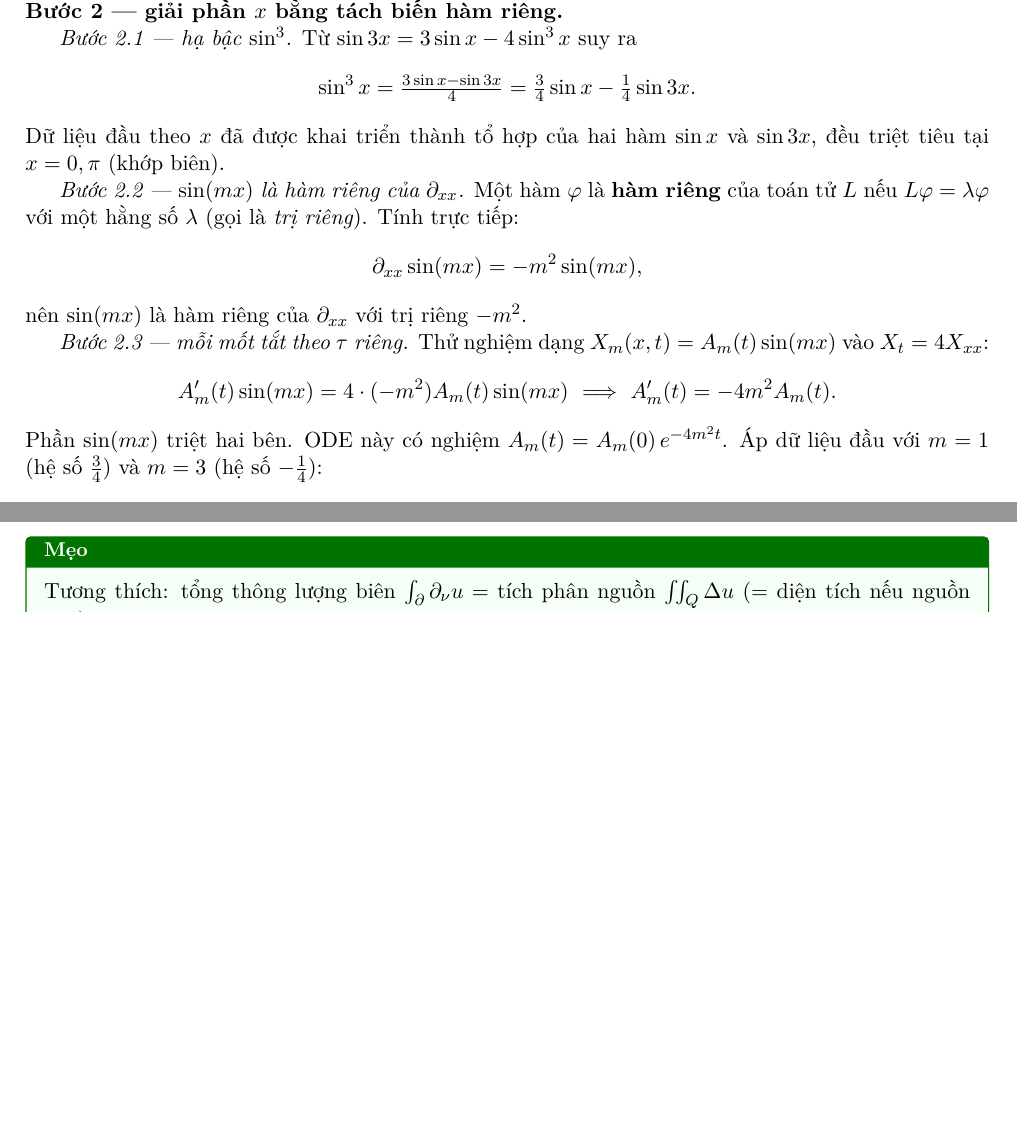
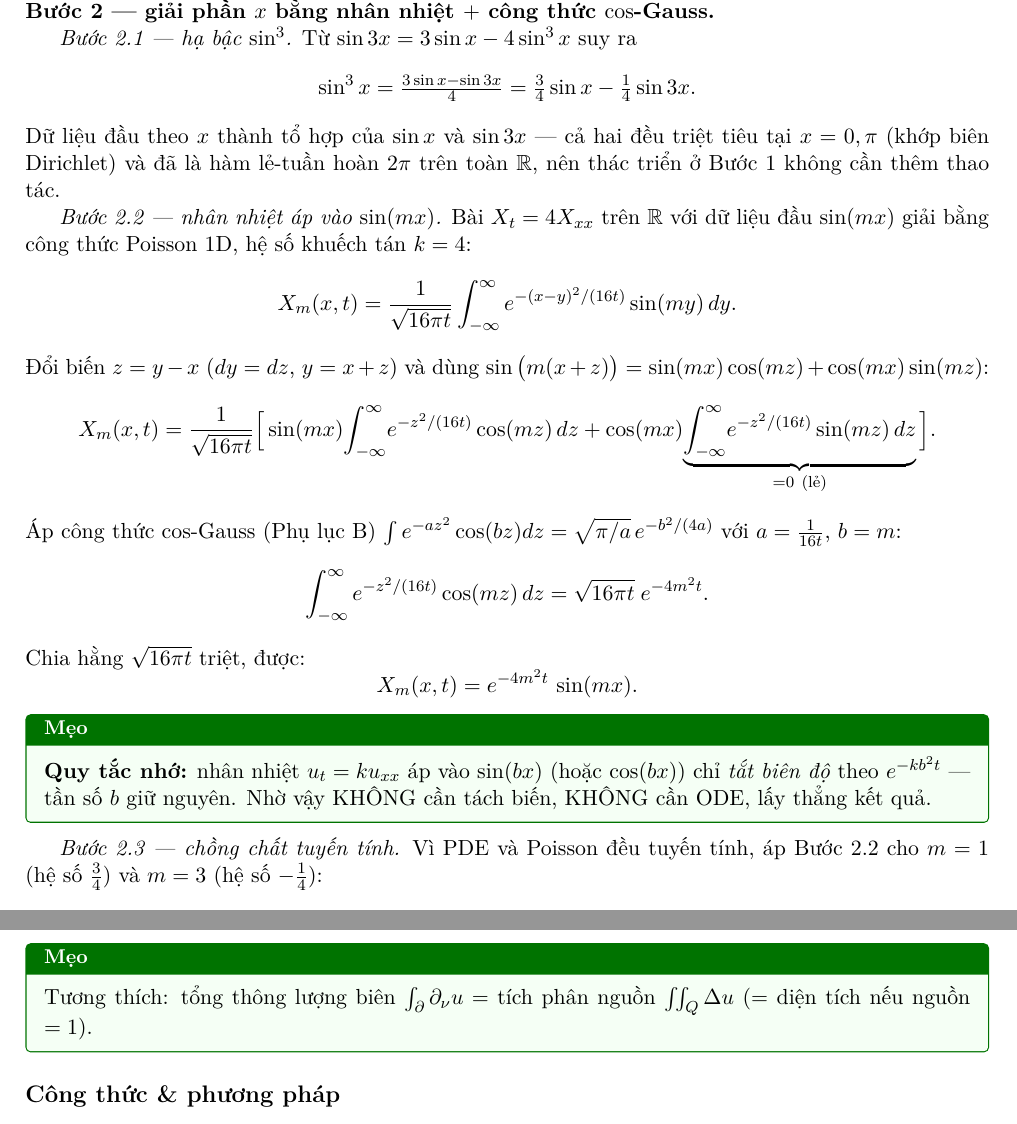
Before and after one commit to katan-chan/KhongHocNhungVanThiDuoc, a LaTeX problem sheet (exam/main.tex, which reads exam/problem-types/nhiet-mien-co-bien/prob.tex): two parts of pages 28 and 43 of 58 before the commit and two parts of pages 28 and 44 of 58 after it, joined at a grey line, cut at the place of the change, the shorter picture padded with empty space. Compiled offline with XeLaTeX.

Commit message:
nhiet-mien-co-bien: thay tách biến hàm riêng bằng nhân nhiệt + cos-Gauss
Bước 2 trước đây dùng ansatz X_m = A_m(t)sin(mx), lập ODE A'=-4m^2 A,
áp dữ kiện đầu — dài và lệch khỏi tư tưởng "nhân nhiệt áp dụng mọi nơi".

Giờ áp thẳng công thức Poisson với công thức cos-Gauss vừa thêm vào Phụ
lục B: nhân nhiệt × sin(mx) chỉ tắt biên độ e^{-kb^2 t}, tần số giữ
nguyên. Không cần ODE.

Co-Authored-By: Claude Opus 4.7 (1M context) <noreply@anthropic.com>

```diff
--- a/exam/problem-types/nhiet-mien-co-bien/prob.tex
+++ b/exam/problem-types/nhiet-mien-co-bien/prob.tex
@@ -60,29 +60,40 @@ với $X$ là nghiệm bài nhiệt 1D theo $x$ trên đoạn $(0,\pi)$ với bi
 \]
 (Trên $y>0$ giữ nguyên $\chi_{[0,1]}$; trên $y<0$ là $-\chi_{[-1,0]}$, đúng định nghĩa lẻ.)
 
-\paragraph{Bước 2 --- giải phần $x$ bằng tách biến hàm riêng.}\leavevmode
+\paragraph{Bước 2 --- giải phần $x$ bằng nhân nhiệt $+$ công thức $\cos$-Gauss.}\leavevmode
 
 \emph{Bước 2.1 --- hạ bậc $\sin^3$.} Từ $\sin 3x=3\sin x-4\sin^3 x$ suy ra
 \[
   \sin^3 x=\tfrac{3\sin x-\sin 3x}{4}=\tfrac34\sin x-\tfrac14\sin 3x.
 \]
-Dữ liệu đầu theo $x$ đã được khai triển thành tổ hợp của hai hàm $\sin x$ và $\sin 3x$, đều triệt tiêu tại $x=0,\pi$ (khớp biên).
+Dữ liệu đầu theo $x$ thành tổ hợp của $\sin x$ và $\sin 3x$ --- cả hai đều triệt tiêu tại $x=0,\pi$ (khớp biên Dirichlet) và đã là hàm lẻ-tuần hoàn $2\pi$ trên toàn $\mathbb{R}$, nên thác triển ở Bước 1 không cần thêm thao tác.
 
-\emph{Bước 2.2 --- $\sin(mx)$ là hàm riêng của $\partial_{xx}$.} Một hàm $\varphi$ là \textbf{hàm riêng} của toán tử $L$ nếu $L\varphi=\lambda\varphi$ với một hằng số $\lambda$ (gọi là \emph{trị riêng}). Tính trực tiếp:
+\emph{Bước 2.2 --- nhân nhiệt áp vào $\sin(mx)$.} Bài $X_t=4X_{xx}$ trên $\mathbb{R}$ với dữ liệu đầu $\sin(mx)$ giải bằng công thức Poisson 1D, hệ số khuếch tán $k=4$:
 \[
-  \partial_{xx}\sin(mx)=-m^2\sin(mx),
+  X_m(x,t)=\frac{1}{\sqrt{16\pi t}}\int_{-\infty}^{\infty} e^{-(x-y)^2/(16t)}\sin(my)\,dy.
 \]
-nên $\sin(mx)$ là hàm riêng của $\partial_{xx}$ với trị riêng $-m^2$.
+Đổi biến $z=y-x$ ($dy=dz$, $y=x+z$) và dùng $\sin\big(m(x+z)\big)=\sin(mx)\cos(mz)+\cos(mx)\sin(mz)$:
+\[
+  X_m(x,t)=\frac{1}{\sqrt{16\pi t}}\Big[\sin(mx)\!\int_{-\infty}^{\infty}\!e^{-z^2/(16t)}\cos(mz)\,dz+\cos(mx)\!\underbrace{\int_{-\infty}^{\infty}\!e^{-z^2/(16t)}\sin(mz)\,dz}_{=0\ (\text{lẻ})}\Big].
+\]
+Áp công thức $\cos$-Gauss (Phụ lục B) $\int e^{-az^2}\cos(bz)dz=\sqrt{\pi/a}\,e^{-b^2/(4a)}$ với $a=\tfrac{1}{16t}$, $b=m$:
+\[
+  \int_{-\infty}^{\infty} e^{-z^2/(16t)}\cos(mz)\,dz=\sqrt{16\pi t}\;e^{-4m^2 t}.
+\]
+Chia hằng $\sqrt{16\pi t}$ triệt, được:
+\[
+  X_m(x,t)=e^{-4m^2 t}\,\sin(mx).
+\]
 
-\emph{Bước 2.3 --- mỗi mốt tắt theo $\tau$ riêng.} Thử nghiệm dạng $X_m(x,t)=A_m(t)\sin(mx)$ vào $X_t=4X_{xx}$:
+\begin{meobox}
+\textbf{Quy tắc nhớ:} nhân nhiệt $u_t=k u_{xx}$ áp vào $\sin(bx)$ (hoặc $\cos(bx)$) chỉ \emph{tắt biên độ} theo $e^{-kb^2 t}$ --- tần số $b$ giữ nguyên. Nhờ vậy KHÔNG cần tách biến, KHÔNG cần ODE, lấy thẳng kết quả.
+\end{meobox}
+
+\emph{Bước 2.3 --- chồng chất tuyến tính.} Vì PDE và Poisson đều tuyến tính, áp Bước 2.2 cho $m=1$ (hệ số $\tfrac34$) và $m=3$ (hệ số $-\tfrac14$):
 \[
-  A_m'(t)\sin(mx)=4\cdot(-m^2)A_m(t)\sin(mx)\ \Longrightarrow\ A_m'(t)=-4m^2 A_m(t).
+  X(x,t)=\tfrac34\,e^{-4t}\sin x-\tfrac14\,e^{-36t}\sin 3x=\frac{3e^{-4t}\sin x-e^{-36t}\sin 3x}{4}.
 \]
-Phần $\sin(mx)$ triệt hai bên. ODE này có nghiệm $A_m(t)=A_m(0)\,e^{-4m^2 t}$. Áp dữ liệu đầu với $m=1$ (hệ số $\tfrac34$) và $m=3$ (hệ số $-\tfrac14$):
-\[
-  X(x,t)=\tfrac34 e^{-4t}\sin x-\tfrac14 e^{-36t}\sin 3x=\frac{3e^{-4t}\sin x-e^{-36t}\sin 3x}{4}.
-\]
-\emph{Kiểm tra $t\to0$:} $X\to\tfrac{3\sin x-\sin3x}{4}=\sin^3 x$. Khớp.
+\emph{Kiểm tra $t\to 0$:} $X\to\tfrac{3\sin x-\sin 3x}{4}=\sin^3 x$. Khớp.
 
 \paragraph{Bước 3 --- giải phần $y$ bằng nhân nhiệt $\to$ erf.}\leavevmode
 
```
Also changed, not shown: exam/main.pdf.
